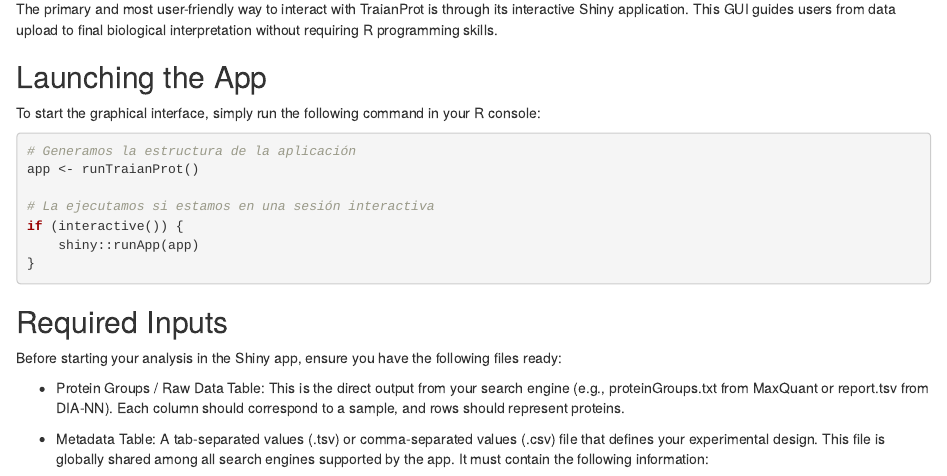
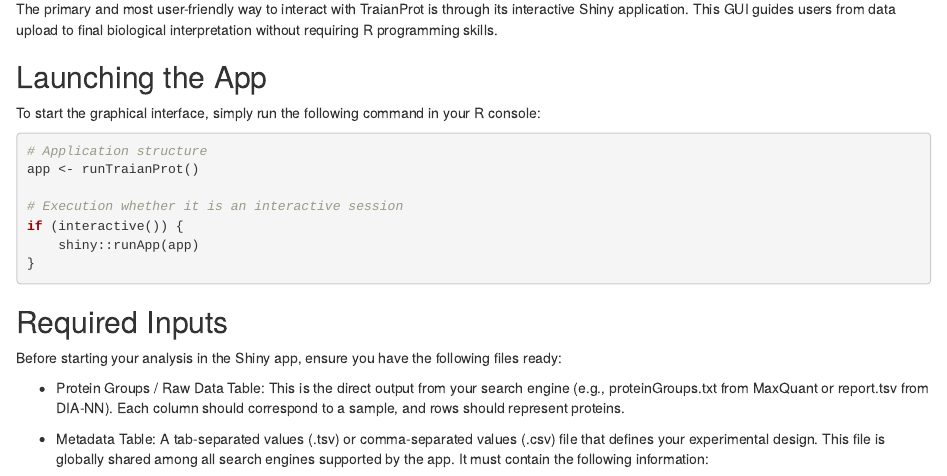
Before and after one commit to SamueldelaCamaraFuentes/TraianProt, an R Markdown document (vignettes/TraianProt.Rmd): the page in a window 1100 px wide, from 1980 px down. Rendered offline with R 4.5, knitr and Pandoc, with nearby package versions; drawn as R Markdown's standard HTML page in place of the format the file asks for; some code elsewhere in the file could not run offline.

Commit message:
For Bioconductor submission 16th

````diff
--- a/vignettes/TraianProt.Rmd
+++ b/vignettes/TraianProt.Rmd
@@ -91,10 +91,10 @@
 To start the graphical interface, simply run the following command in your R console:
 
 ```{r run-app, eval=FALSE}
-# Generamos la estructura de la aplicación
+# Application structure
 app <- runTraianProt()
 
-# La ejecutamos si estamos en una sesión interactiva
+# Execution whether it is an interactive session
 if (interactive()) {
     shiny::runApp(app)
 }
````
